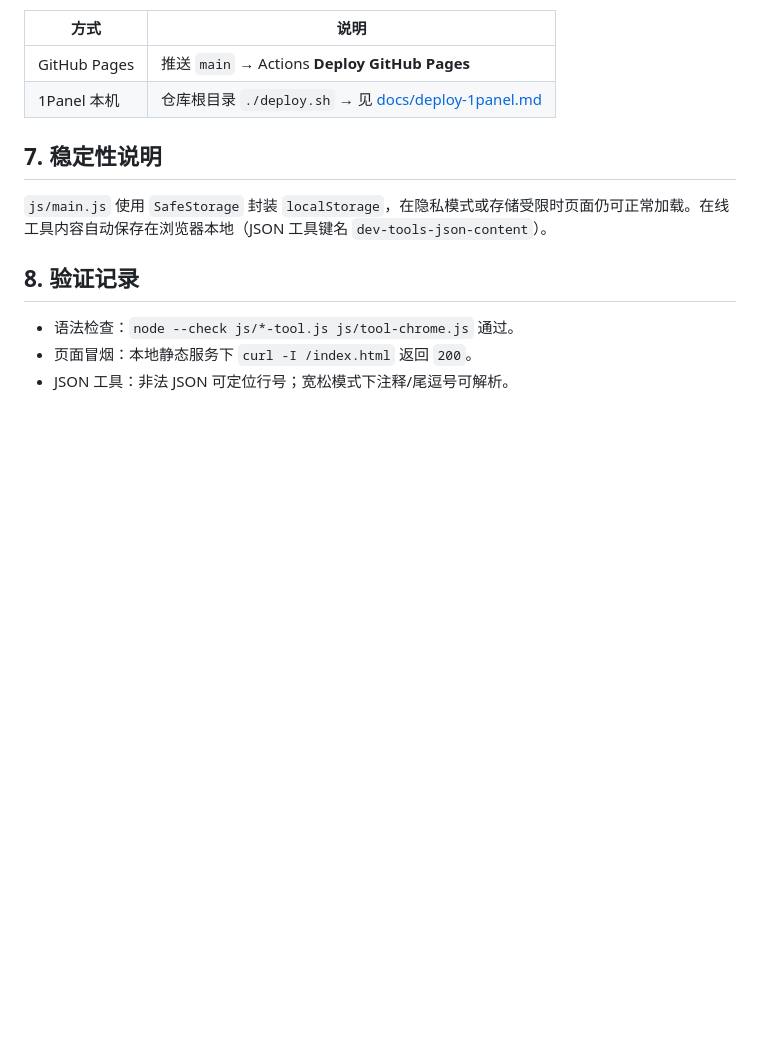
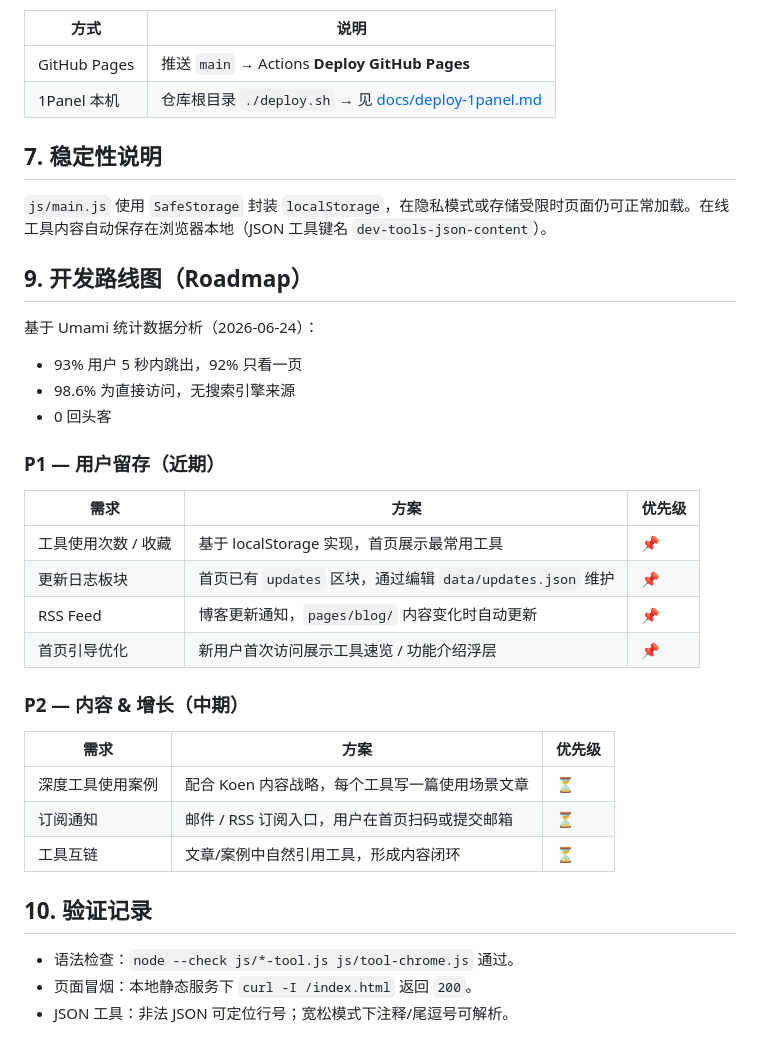
Before and after one commit to SongYuanKun/dev-tools-nav, a Markdown page: manual.md, the part around the change. Drawn GitHub-style; blank space fills up the shorter version.

Commit message:
docs: manual.md 新增 §9 开发路线图（Roadmap）
记录基于 Umami 分析的留存问题和 P1/P2 计划

```diff
--- a/manual.md
+++ b/manual.md
@@ -85,7 +85,31 @@ BASE_URL=http://127.0.0.1:9876 npm run capture-screenshots
 
 `js/main.js` 使用 `SafeStorage` 封装 `localStorage`，在隐私模式或存储受限时页面仍可正常加载。在线工具内容自动保存在浏览器本地（JSON 工具键名 `dev-tools-json-content`）。
 
-## 8. 验证记录
+## 9. 开发路线图（Roadmap）
+
+基于 Umami 统计数据分析（2026-06-24）：
+- 93% 用户 5 秒内跳出，92% 只看一页
+- 98.6% 为直接访问，无搜索引擎来源
+- 0 回头客
+
+### P1 — 用户留存（近期）
+
+| 需求 | 方案 | 优先级 |
+|------|------|--------|
+| 工具使用次数 / 收藏 | 基于 localStorage 实现，首页展示最常用工具 | 📌 |
+| 更新日志板块 | 首页已有 `updates` 区块，通过编辑 `data/updates.json` 维护 | 📌 |
+| RSS Feed | 博客更新通知，`pages/blog/` 内容变化时自动更新 | 📌 |
+| 首页引导优化 | 新用户首次访问展示工具速览 / 功能介绍浮层 | 📌 |
+
+### P2 — 内容 & 增长（中期）
+
+| 需求 | 方案 | 优先级 |
+|------|------|--------|
+| 深度工具使用案例 | 配合 Koen 内容战略，每个工具写一篇使用场景文章 | ⏳ |
+| 订阅通知 | 邮件 / RSS 订阅入口，用户在首页扫码或提交邮箱 | ⏳ |
+| 工具互链 | 文章/案例中自然引用工具，形成内容闭环 | ⏳ |
+
+## 10. 验证记录
 
 - 语法检查：`node --check js/*-tool.js js/tool-chrome.js` 通过。
 - 页面冒烟：本地静态服务下 `curl -I /index.html` 返回 `200`。
```
